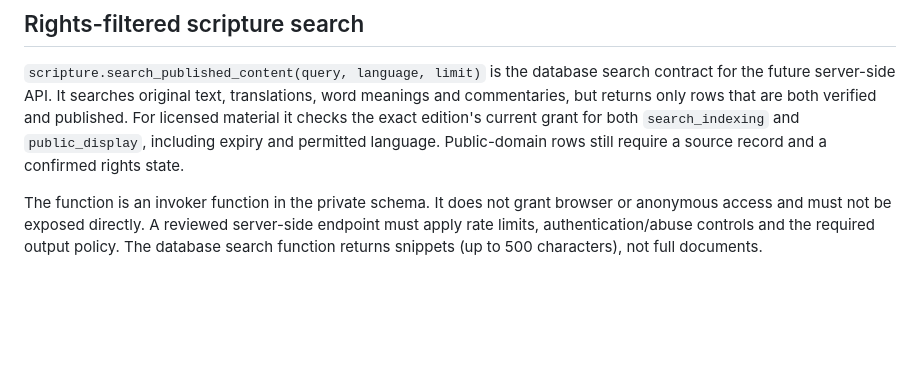
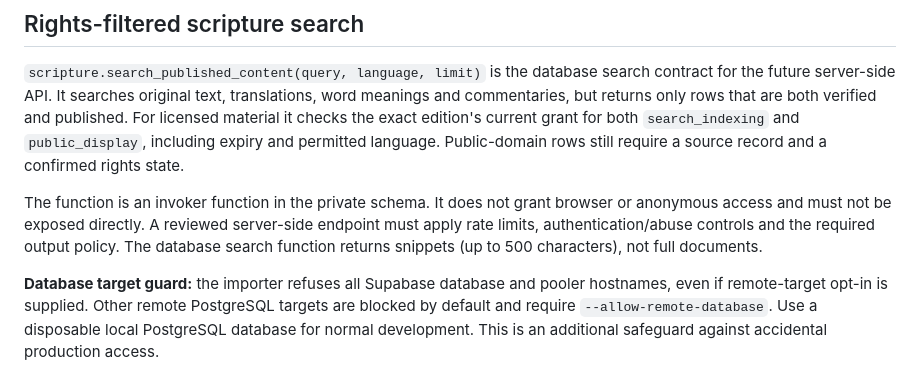
Before and after one commit to ramanparikar/raman-parkar, a Markdown page: tabhai_prabhu_schema_pack/README.md, the part around the change. GitHub-like rendering; blank space fills up the shorter version.

Commit message:
Document importer database safety guard

```diff
--- a/tabhai_prabhu_schema_pack/README.md
+++ b/tabhai_prabhu_schema_pack/README.md
@@ -136,3 +136,9 @@ The function is an invoker function in the private schema. It does not grant bro
 anonymous access and must not be exposed directly. A reviewed server-side endpoint must
 apply rate limits, authentication/abuse controls and the required output policy. The
 database search function returns snippets (up to 500 characters), not full documents.
+
+**Database target guard:** the importer refuses all Supabase database and pooler
+hostnames, even if remote-target opt-in is supplied. Other remote PostgreSQL targets
+are blocked by default and require `--allow-remote-database`. Use a disposable local
+PostgreSQL database for normal development. This is an additional safeguard against
+accidental production access.
```
